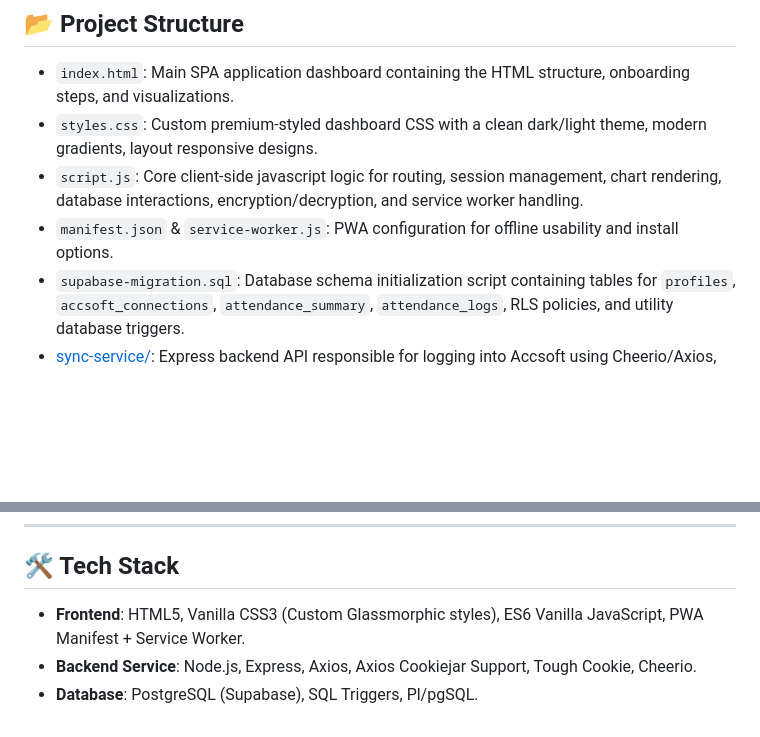
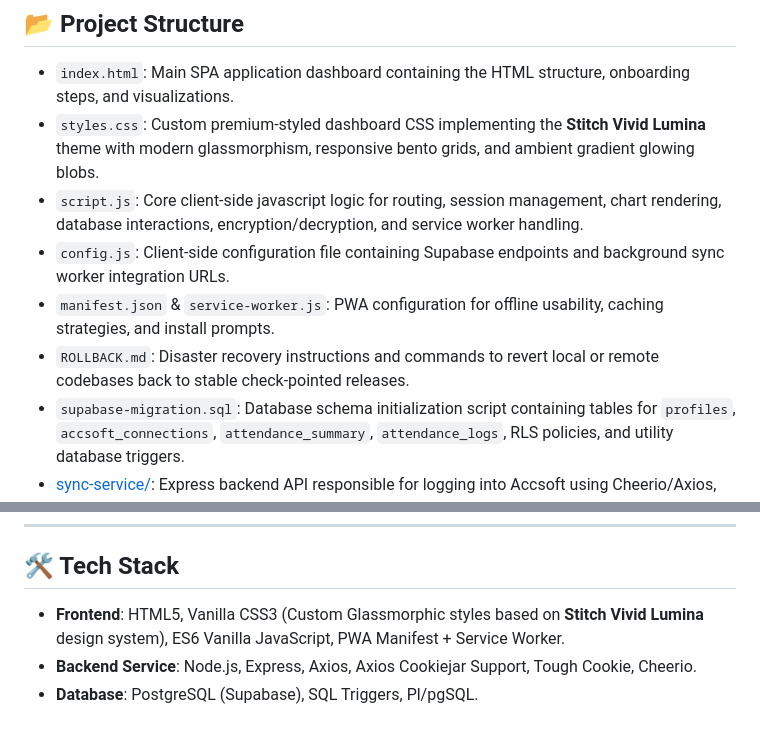
Before and after one commit to Saurabh2807/Attendance-Tracking, a Markdown page: README.md, 2 parts joined by grey strips. GitHub-like rendering; blank space fills up the shorter version.

Commit message:
Update README with current app structure and Vivid Lumina styling details

```diff
--- a/README.md
+++ b/README.md
@@ -34,9 +34,11 @@ graph TD
 
 ## 📂 Project Structure
 - `index.html`: Main SPA application dashboard containing the HTML structure, onboarding steps, and visualizations.
-- `styles.css`: Custom premium-styled dashboard CSS with a clean dark/light theme, modern gradients, layout responsive designs.
+- `styles.css`: Custom premium-styled dashboard CSS implementing the **Stitch Vivid Lumina** theme with modern glassmorphism, responsive bento grids, and ambient gradient glowing blobs.
 - `script.js`: Core client-side javascript logic for routing, session management, chart rendering, database interactions, encryption/decryption, and service worker handling.
-- `manifest.json` & `service-worker.js`: PWA configuration for offline usability and install options.
+- `config.js`: Client-side configuration file containing Supabase endpoints and background sync worker integration URLs.
+- `manifest.json` & `service-worker.js`: PWA configuration for offline usability, caching strategies, and install prompts.
+- `ROLLBACK.md`: Disaster recovery instructions and commands to revert local or remote codebases back to stable check-pointed releases.
 - `supabase-migration.sql`: Database schema initialization script containing tables for `profiles`, `accsoft_connections`, `attendance_summary`, `attendance_logs`, RLS policies, and utility database triggers.
 - [sync-service/](file:///Users/saurabh/Downloads/Attendease/sync-service): Express backend API responsible for logging into Accsoft using Cheerio/Axios, extracting logs, and syncing to Supabase.
 - [accsoft-poc/](file:///Users/saurabh/Downloads/Attendease/accsoft-poc): A command-line proof of concept code verifying authentication scraper capabilities locally.
@@ -96,6 +98,6 @@ graph TD
 ---
 
 ## 🛠️ Tech Stack
-- **Frontend**: HTML5, Vanilla CSS3 (Custom Glassmorphic styles), ES6 Vanilla JavaScript, PWA Manifest + Service Worker.
+- **Frontend**: HTML5, Vanilla CSS3 (Custom Glassmorphic styles based on **Stitch Vivid Lumina** design system), ES6 Vanilla JavaScript, PWA Manifest + Service Worker.
 - **Backend Service**: Node.js, Express, Axios, Axios Cookiejar Support, Tough Cookie, Cheerio.
 - **Database**: PostgreSQL (Supabase), SQL Triggers, Pl/pgSQL.
```
